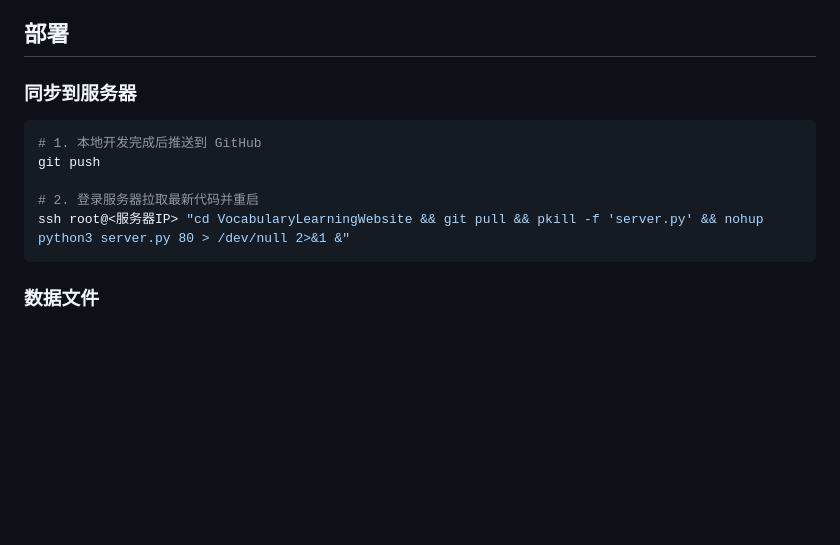
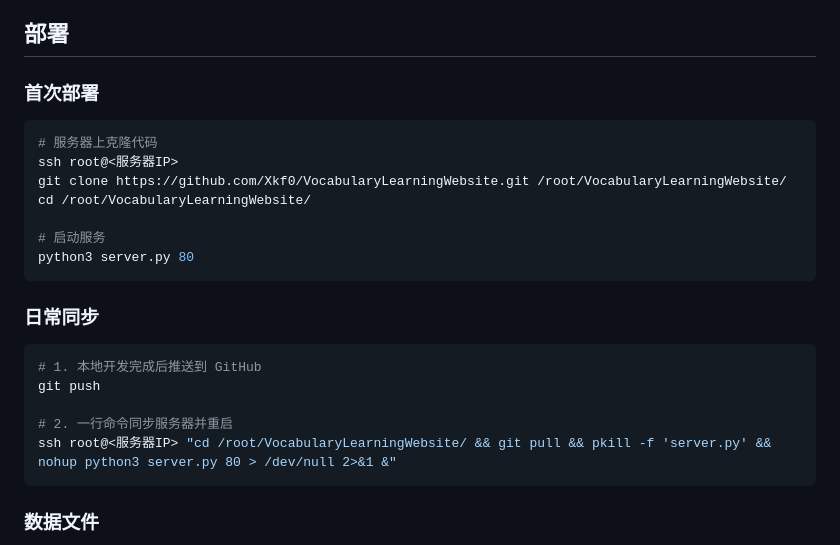
Before and after one commit to Xkf0/VocabularyLearningWebsite, a Markdown page: README.md, the part around the change. Drawn GitHub-style; blank space fills up the shorter version.

Commit message:
main-fix-0.15.3-完善README部署路径为/root/并保留首次部署步骤
- 同步命令中 cd 改为 /root/VocabularyLearningWebsite/ 完整路径
- 保留首次部署的 git clone 步骤

````diff
--- a/README.md
+++ b/README.md
@@ -53,14 +53,26 @@
 
 ## 部署
 
-### 同步到服务器
+### 首次部署
+
+```bash
+# 服务器上克隆代码
+ssh root@<服务器IP>
+git clone https://github.com/Xkf0/VocabularyLearningWebsite.git /root/VocabularyLearningWebsite/
+cd /root/VocabularyLearningWebsite/
+
+# 启动服务
+python3 server.py 80
+```
+
+### 日常同步
 
 ```bash
 # 1. 本地开发完成后推送到 GitHub
 git push
 
-# 2. 登录服务器拉取最新代码并重启
-ssh root@<服务器IP> "cd VocabularyLearningWebsite && git pull && pkill -f 'server.py' && nohup python3 server.py 80 > /dev/null 2>&1 &"
+# 2. 一行命令同步服务器并重启
+ssh root@<服务器IP> "cd /root/VocabularyLearningWebsite/ && git pull && pkill -f 'server.py' && nohup python3 server.py 80 > /dev/null 2>&1 &"
 ```
 
 ### 数据文件
````
